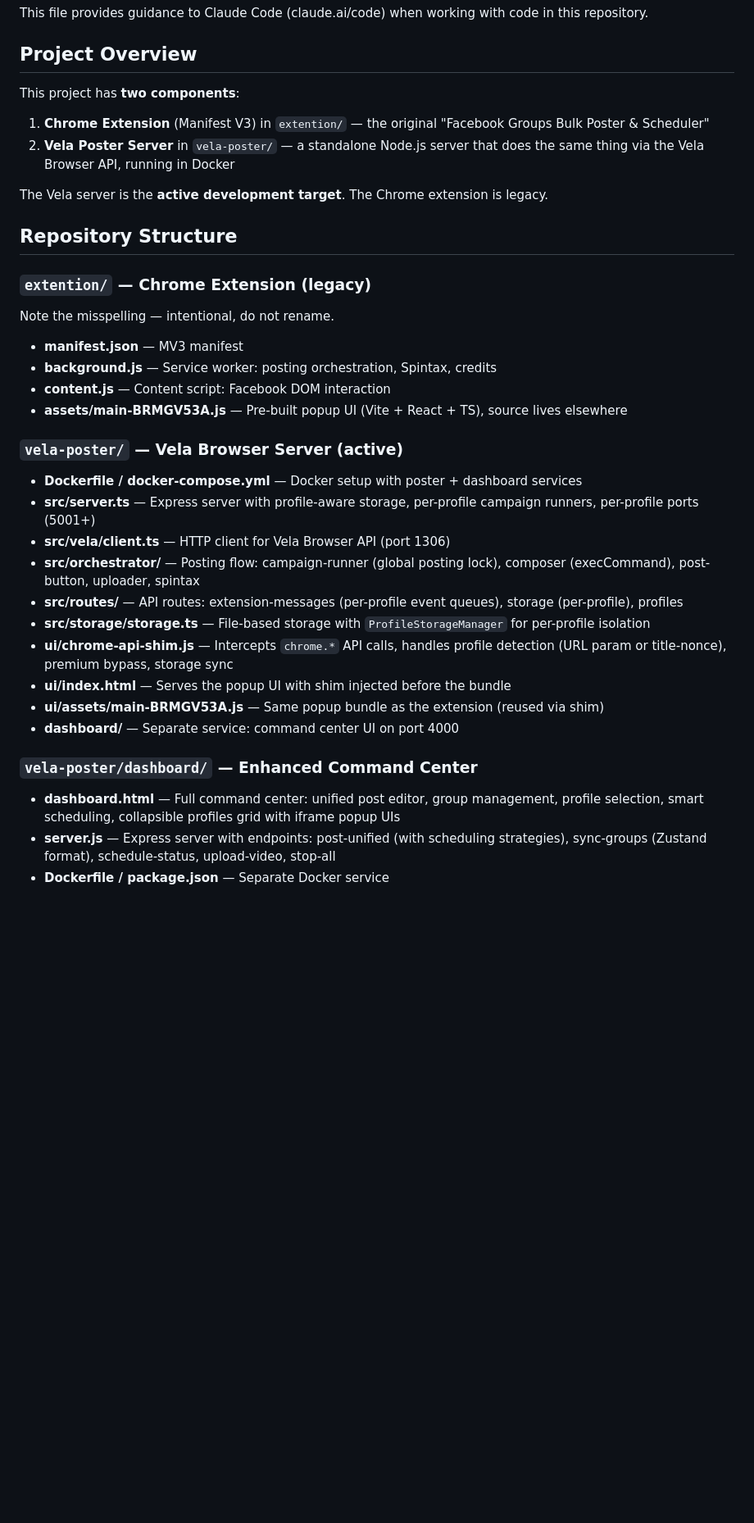
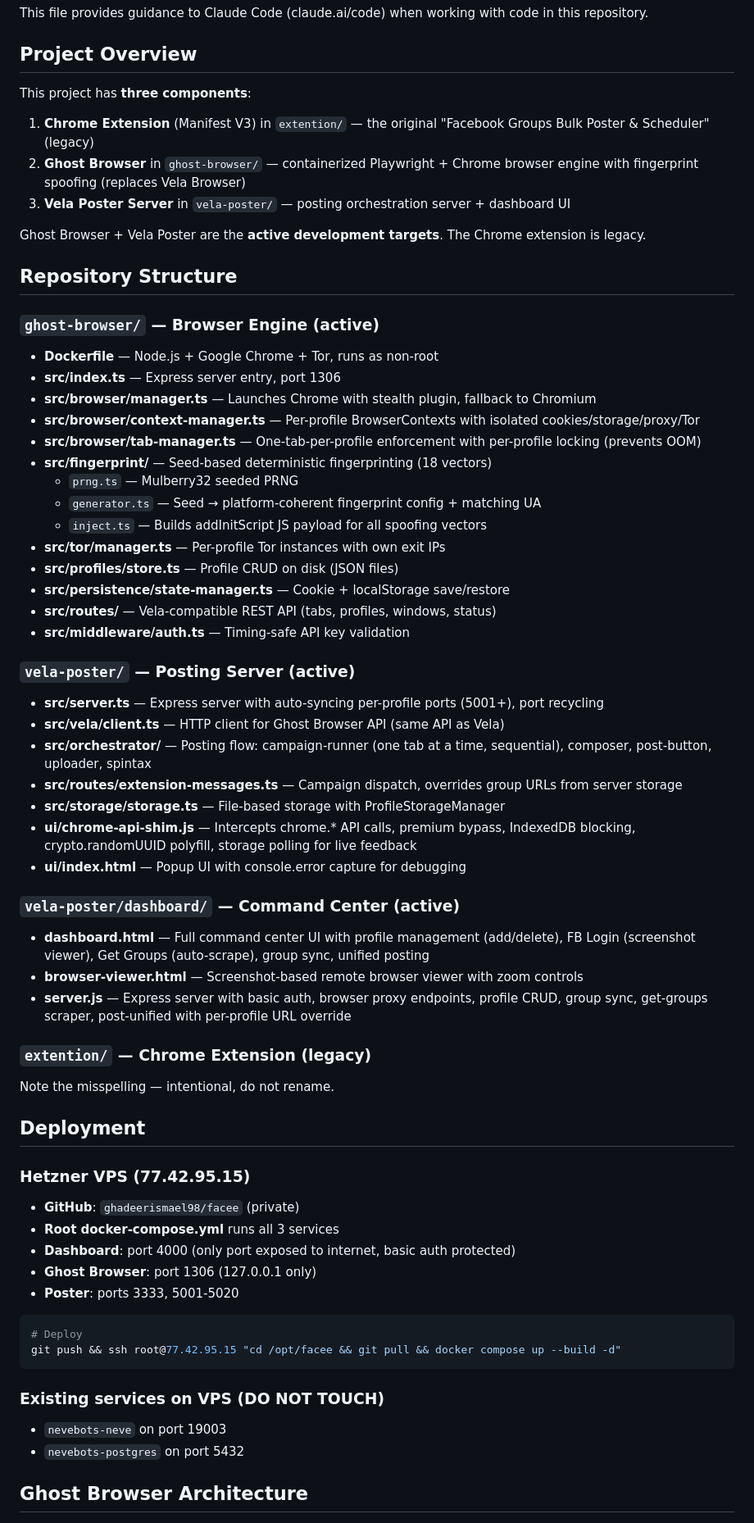
Before and after one commit to ghadeerismael98/facee, a Markdown page: CLAUDE.md, the part around one of its changes. Shown at 82% size. Drawn GitHub-style; blank space fills up the shorter version.

````diff
--- a/CLAUDE.md
+++ b/CLAUDE.md
@@ -4,39 +4,69 @@ This file provides guidance to Claude Code (claude.ai/code) when working with co
 
 ## Project Overview
 
-This project has **two components**:
+This project has **three components**:
 
-1. **Chrome Extension** (Manifest V3) in `extention/` — the original "Facebook Groups Bulk Poster & Scheduler"
-2. **Vela Poster Server** in `vela-poster/` — a standalone Node.js server that does the same thing via the Vela Browser API, running in Docker
+1. **Chrome Extension** (Manifest V3) in `extention/` — the original "Facebook Groups Bulk Poster & Scheduler" (legacy)
+2. **Ghost Browser** in `ghost-browser/` — containerized Playwright + Chrome browser engine with fingerprint spoofing (replaces Vela Browser)
+3. **Vela Poster Server** in `vela-poster/` — posting orchestration server + dashboard UI
 
-The Vela server is the **active development target**. The Chrome extension is legacy.
+Ghost Browser + Vela Poster are the **active development targets**. The Chrome extension is legacy.
 
 ## Repository Structure
+
+### `ghost-browser/` — Browser Engine (active)
+
+- **Dockerfile** — Node.js + Google Chrome + Tor, runs as non-root
+- **src/index.ts** — Express server entry, port 1306
+- **src/browser/manager.ts** — Launches Chrome with stealth plugin, fallback to Chromium
+- **src/browser/context-manager.ts** — Per-profile BrowserContexts with isolated cookies/storage/proxy/Tor
+- **src/browser/tab-manager.ts** — One-tab-per-profile enforcement with per-profile locking (prevents OOM)
+- **src/fingerprint/** — Seed-based deterministic fingerprinting (18 vectors)
+  - `prng.ts` — Mulberry32 seeded PRNG
+  - `generator.ts` — Seed → platform-coherent fingerprint config + matching UA
+  - `inject.ts` — Builds addInitScript JS payload for all spoofing vectors
+- **src/tor/manager.ts** — Per-profile Tor instances with own exit IPs
+- **src/profiles/store.ts** — Profile CRUD on disk (JSON files)
+- **src/persistence/state-manager.ts** — Cookie + localStorage save/restore
+- **src/routes/** — Vela-compatible REST API (tabs, profiles, windows, status)
+- **src/middleware/auth.ts** — Timing-safe API key validation
+
+### `vela-poster/` — Posting Server (active)
+
+- **src/server.ts** — Express server with auto-syncing per-profile ports (5001+), port recycling
+- **src/vela/client.ts** — HTTP client for Ghost Browser API (same API as Vela)
+- **src/orchestrator/** — Posting flow: campaign-runner (one tab at a time, sequential), composer, post-button, uploader, spintax
+- **src/routes/extension-messages.ts** — Campaign dispatch, overrides group URLs from server storage
+- **src/storage/storage.ts** — File-based storage with ProfileStorageManager
+- **ui/chrome-api-shim.js** — Intercepts chrome.* API calls, premium bypass, IndexedDB blocking, crypto.randomUUID polyfill, storage polling for live feedback
+- **ui/index.html** — Popup UI with console.error capture for debugging
+
+### `vela-poster/dashboard/` — Command Center (active)
+
+- **dashboard.html** — Full command center UI with profile management (add/delete), FB Login (screenshot viewer), Get Groups (auto-scrape), group sync, unified posting
+- **browser-viewer.html** — Screenshot-based remote browser viewer with zoom controls
+- **server.js** — Express server with basic auth, browser proxy endpoints, profile CRUD, group sync, get-groups scraper, post-unified with per-profile URL override
 
 ### `extention/` — Chrome Extension (legacy)
 Note the misspelling — intentional, do not rename.
 
-- **manifest.json** — MV3 manifest
-- **background.js** — Service worker: posting orchestration, Spintax, credits
-- **content.js** — Content script: Facebook DOM interaction
-- **assets/main-BRMGV53A.js** — Pre-built popup UI (Vite + React + TS), source lives elsewhere
+## Deployment
 
-### `vela-poster/` — Vela Browser Server (active)
+### Hetzner VPS (77.42.95.15)
+- **GitHub**: `ghadeerismael98/facee` (private)
+- **Root docker-compose.yml** runs all 3 services
+- **Dashboard**: port 4000 (only port exposed to internet, basic auth protected)
+- **Ghost Browser**: port 1306 (127.0.0.1 only)
+- **Poster**: ports 3333, 5001-5020
 
-- **Dockerfile / docker-compose.yml** — Docker setup with poster + dashboard services
-- **src/server.ts** — Express server with profile-aware storage, per-profile campaign runners, per-profile ports (5001+)
-- **src/vela/client.ts** — HTTP client for Vela Browser API (port 1306)
-- **src/orchestrator/** — Posting flow: campaign-runner (global posting lock), composer (execCommand), post-button, uploader, spintax
-- **src/routes/** — API routes: extension-messages (per-profile event queues), storage (per-profile), profiles
-- **src/storage/storage.ts** — File-based storage with `ProfileStorageManager` for per-profile isolation
-- **ui/chrome-api-shim.js** — Intercepts `chrome.*` API calls, handles profile detection (URL param or title-nonce), premium bypass, storage sync
-- **ui/index.html** — Serves the popup UI with shim injected before the bundle
-- **ui/assets/main-BRMGV53A.js** — Same popup bundle as the extension (reused via shim)
-- **dashboard/** — Separate service: command center UI on port 4000
+```bash
+# Deploy
+git push && ssh root@77.42.95.15 "cd /opt/facee && git pull && docker compose up --build -d"
+```
 
-### `vela-poster/dashboard/` — Enhanced Command Center
+### Existing services on VPS (DO NOT TOUCH)
+- `nevebots-neve` on port 19003
+- `nevebots-postgres` on port 5432
 
-- **dashboard.html** — Full command center: unified post editor, group management, profile selection, smart scheduling, collapsible profiles grid with iframe popup UIs
-- **server.js** — Express server with endpoints: post-unified (with scheduling strategies), sync-groups (Zustand format), schedule-status, upload-video, stop-all
-- **Dockerfile / package.json** — Separate Docker service
+## Ghost Browser Architecture
 
````
Also changed, not shown: other parts of CLAUDE.md (+44 -49 lines).
